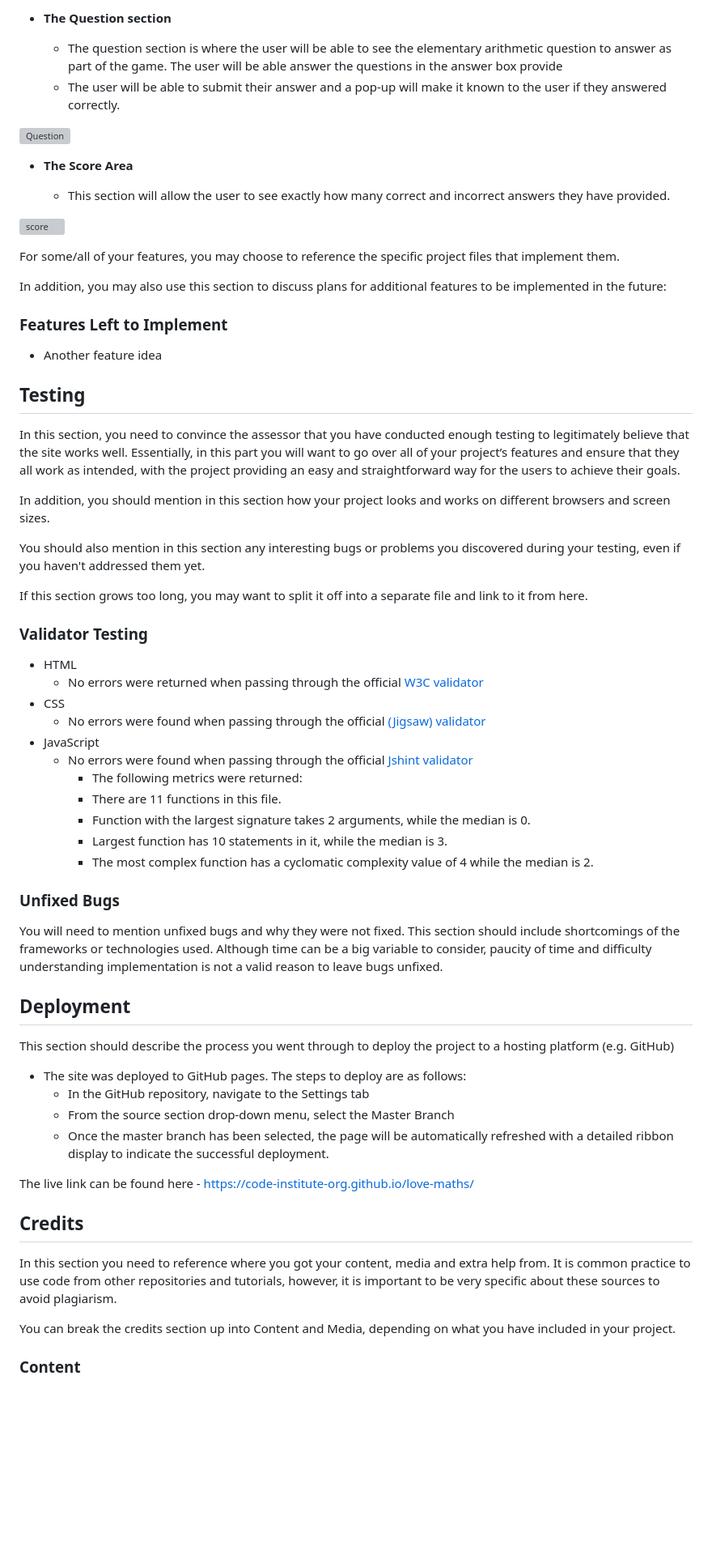
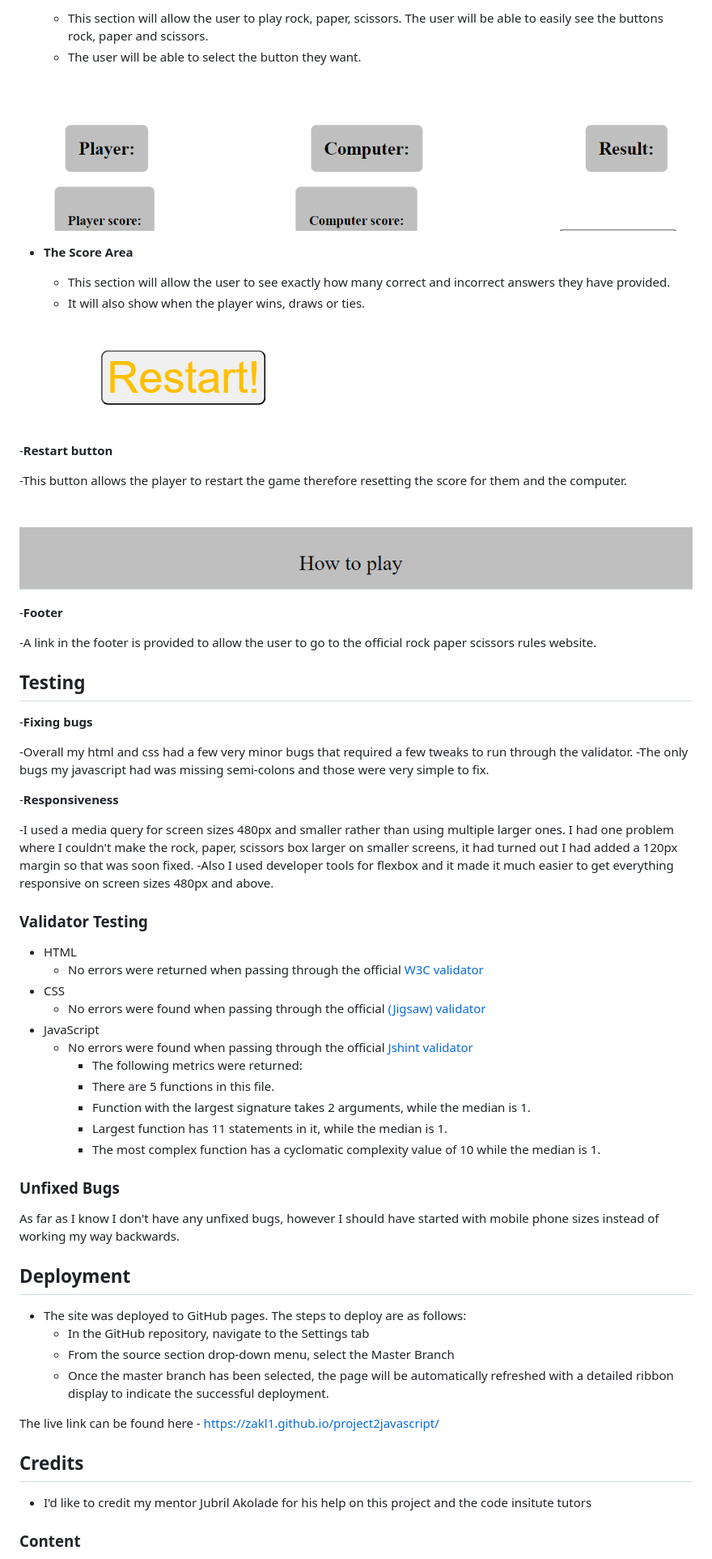
Before and after one commit to ZakL1/project2javascript, a Markdown page: README.md, the part around the change printed below. Shown: that part at 81% size. GitHub-like rendering; pictures changed too: assets/images/project2displayarea.png (added), assets/images/project2footer.png (added), assets/images/project2gamerestart.png (added); blank space fills up the shorter version; grey boxes are pictures that could not be loaded.

Commit message:
added comments to html file, completed readMe file

```diff
--- a/README.md
+++ b/README.md
@@ -28,35 +22,38 @@ In this section, you should go over the different parts of your project, and des
 
-- __The Question section__
+  - This section will allow the user to play rock, paper, scissors. The user will be able to easily see the buttons rock, paper and scissors.
+  - The user will be able to select the button they want.
 
-  - The question section is where the user will be able to see the elementary arithmetic question to answer as part of the game. The user will be able answer the questions in the answer box provide
-  - The user will be able to submit their answer and a pop-up will make it known to the user if they answered correctly.
 
-![Question](media/love_maths_question.png)
+![Display results](assets/images/project2displayarea.png)
 
 - __The Score Area__
 
   - This section will allow the user to see exactly how many correct and incorrect answers they have provided.
+  - It will also show when the player wins, draws or ties.
 
-![score](media/love_maths_answer.png)
+![Restart](assets/images/project2gamerestart.png)
 
-For some/all of your features, you may choose to reference the specific project files that implement them.
+-__Restart button__
 
-In addition, you may also use this section to discuss plans for additional features to be implemented in the future:
+-This button allows the player to restart the game therefore resetting the score for them and the computer.
 
-### Features Left to Implement
+![Footer](assets/images/project2footer.png)
 
-- Another feature idea
+-__Footer__
+
+-A link in the footer is provided to allow the user to go to the official rock paper scissors rules website.
 
 ## Testing
 
-In this section, you need to convince the assessor that you have conducted enough testing to legitimately believe that the site works well. Essentially, in this part you will want to go over all of your project’s features and ensure that they all work as intended, with the project providing an easy and straightforward way for the users to achieve their goals.
+-__Fixing bugs__
 
-In addition, you should mention in this section how your project looks and works on different browsers and screen sizes.
+-Overall my html and css had a few very minor bugs that required a few tweaks to run through the validator.
+-The only bugs my javascript had was missing semi-colons and those were very simple to fix.
 
-You should also mention in this section any interesting bugs or problems you discovered during your testing, even if you haven't addressed them yet.
+-__Responsiveness__
 
-If this section grows too long, you may want to split it off into a separate file and link to it from here.
-
+-I used a media query for screen sizes 480px and smaller rather than using multiple larger ones. I had one problem where I couldn't make the rock, paper, scissors box larger on smaller screens, it had turned out I had added a 120px margin so that was soon fixed.
+-Also I used developer tools for flexbox and it made it much easier to get everything responsive on screen sizes 480px and above.
 
 ### Validator Testing
 
@@ -67,32 +64,29 @@ If this section grows too long, you may want to split it off into a separate fil
 - JavaScript
     - No errors were found when passing through the official [Jshint validator](https://jshint.com/)
       - The following metrics were returned:
-      - There are 11 functions in this file.
-      - Function with the largest signature takes 2 arguments, while the median is 0.
-      - Largest function has 10 statements in it, while the median is 3.
-      - The most complex function has a cyclomatic complexity value of 4 while the median is 2.
+      - There are 5 functions in this file.
+      - Function with the largest signature takes 2 arguments, while the median is 1.
+      - Largest function has 11 statements in it, while the median is 1.
+      - The most complex function has a cyclomatic complexity value of 10 while the median is 1.
 
 ### Unfixed Bugs
 
-You will need to mention unfixed bugs and why they were not fixed. This section should include shortcomings of the frameworks or technologies used. Although time can be a big variable to consider, paucity of time and difficulty understanding implementation is not a valid reason to leave bugs unfixed.
+As far as I know I don't have any unfixed bugs, however I should have started with mobile phone sizes instead of working my way backwards.
 
 ## Deployment
-
-This section should describe the process you went through to deploy the project to a hosting platform (e.g. GitHub)
 
 - The site was deployed to GitHub pages. The steps to deploy are as follows:
   - In the GitHub repository, navigate to the Settings tab
   - From the source section drop-down menu, select the Master Branch
   - Once the master branch has been selected, the page will be automatically refreshed with a detailed ribbon display to indicate the successful deployment.
 
-The live link can be found here - https://code-institute-org.github.io/love-maths/
+The live link can be found here - https://zakl1.github.io/project2javascript/
+
 
 
 ## Credits
 
-In this section you need to reference where you got your content, media and extra help from. It is common practice to use code from other repositories and tutorials, however, it is important to be very specific about these sources to avoid plagiarism.
-
-You can break the credits section up into Content and Media, depending on what you have included in your project.
+- I'd like to credit my mentor Jubril Akolade for his help on this project and the code insitute tutors
 
 ### Content
 
```
Also changed, not shown: other parts of README.md (+8 -37 lines), assets/images/project2gamearea.png (added), assets/images/project2header.png (added), assets/images/project2wireframe.png (added), 1 other file.
